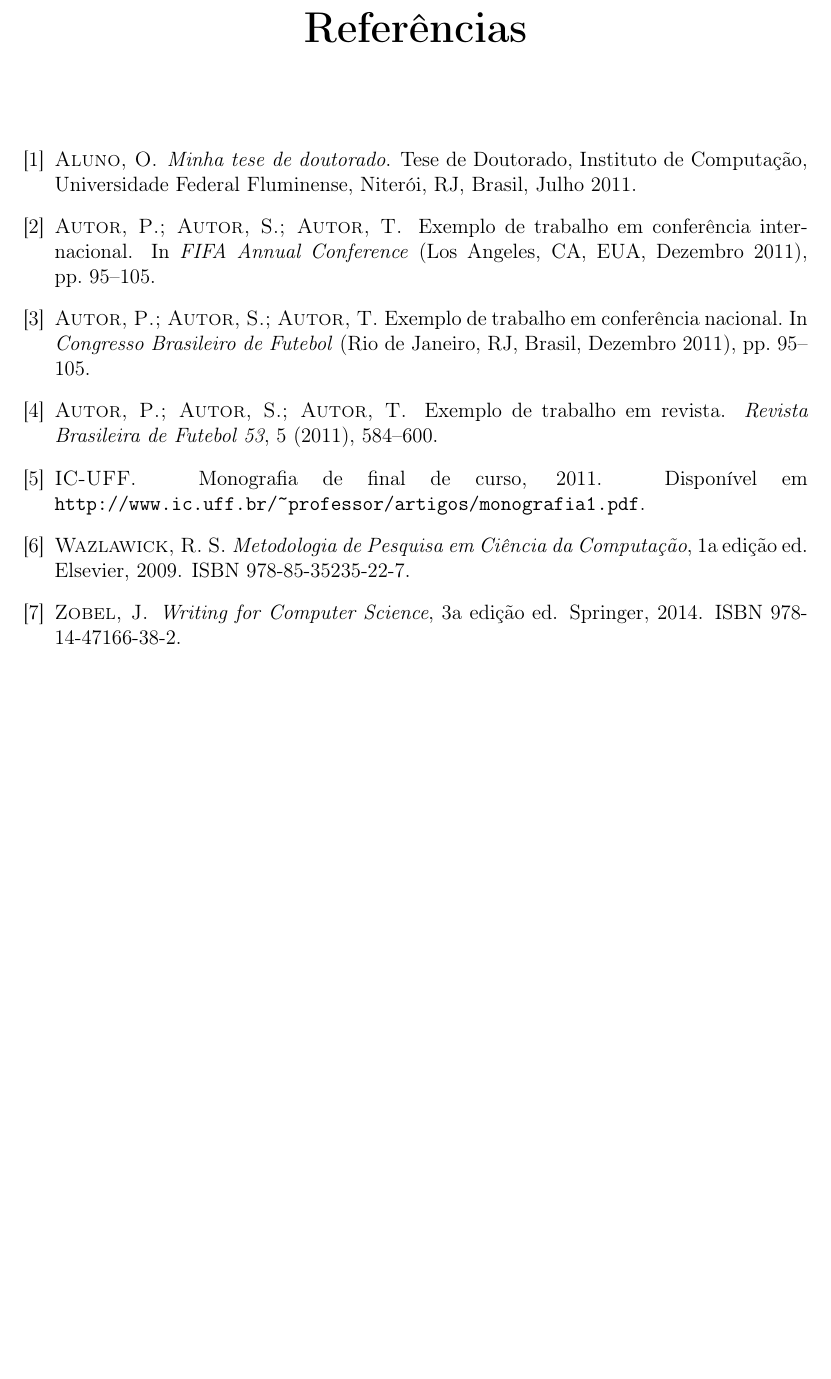
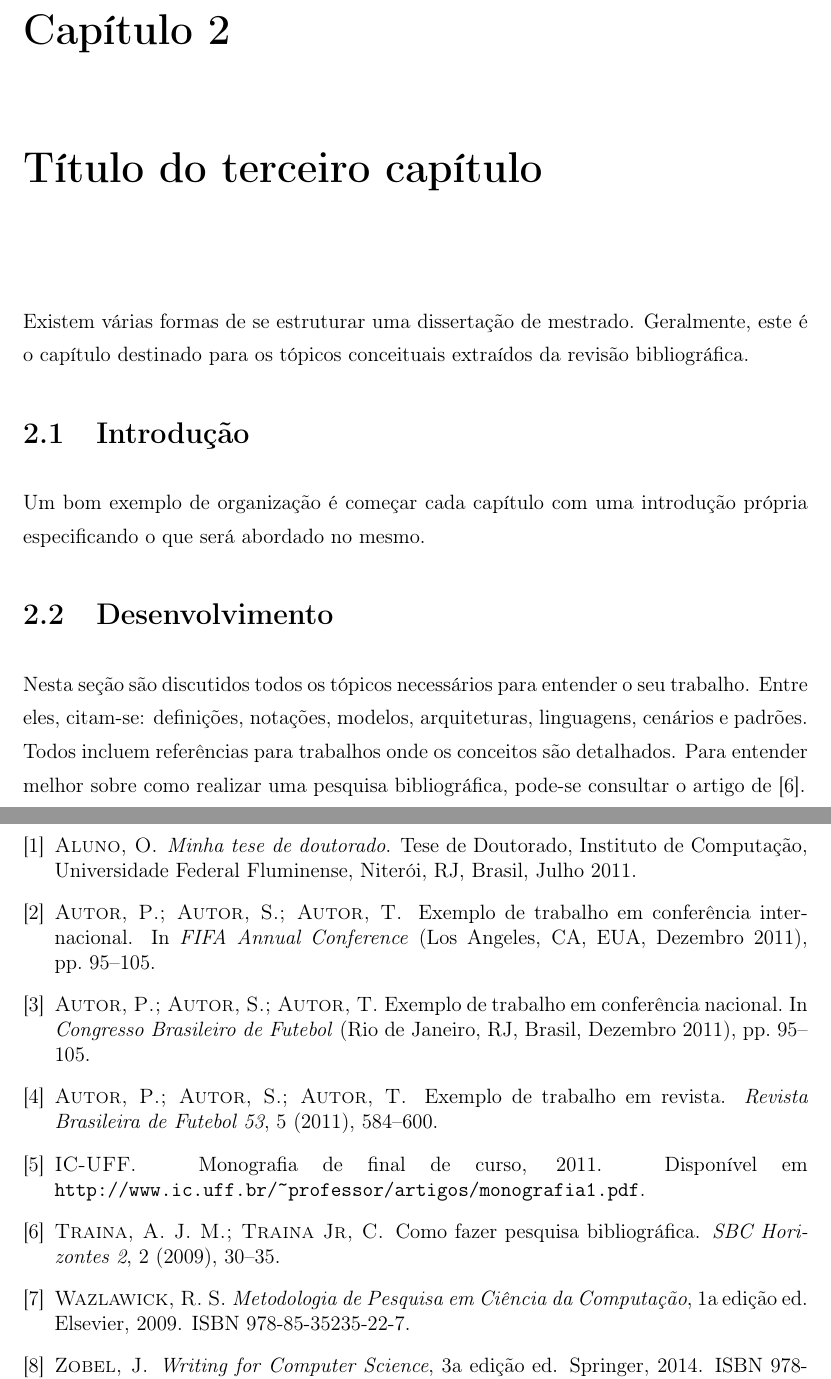
Before and after one commit to mlimeira/template-latex-ppgcc-ufac, a LaTeX thesis (tese.tex, which reads cap3.tex): part of page 15 of 16 before the commit and two parts of pages 15 and 16 of 17 after it, the two joined at a grey line, cut at the place of the change, the shorter picture padded with empty space. Compiled offline with LaTeX, dvips and Ghostscript; a LaTeX package or settings file that is missing is left out.

Commit message:
add cap3 closes issue7

```diff
--- /dev/null
+++ b/cap3.tex
@@ -0,0 +1,13 @@
+\chapter{Título do terceiro capítulo} \label{cap:cap3}
+
+Existem várias formas de se estruturar uma dissertação de mestrado.
+Geralmente, este é o capítulo destinado para os tópicos conceituais extraídos da revisão bibliográfica.
+
+\section{Introdução}\label{sec:intro}
+
+Um bom exemplo de organização é começar cada capítulo com uma introdução própria especificando o que será abordado no mesmo.
+
+\section{Desenvolvimento}\label{sec:desenv}
+
+Nesta seção são discutidos todos os tópicos necessários para entender o seu trabalho. Entre eles, citam-se: definições, notações, modelos, arquiteturas, linguagens, cenários e padrões. Todos incluem referências para trabalhos onde os conceitos são detalhados.
+Para entender melhor sobre como realizar uma pesquisa bibliográfica, pode-se consultar o artigo de \cite{traina2009fazer}.
--- a/tese.tex
+++ b/tese.tex
@@ -90,7 +90,7 @@ di-men-sio-na-men-to
 \pagenumbering{arabic}
 \include{cap1}
 
-
+\include{cap3}
 
 % --- -----------------------------------------------------------------
 % --- Referencias Bibliograficas. (Obrigatorio)
```
Also changed, not shown: bibliografia.bib (+10 -0 lines), tese.bbl (added), tese.pdf, 13 other files.
